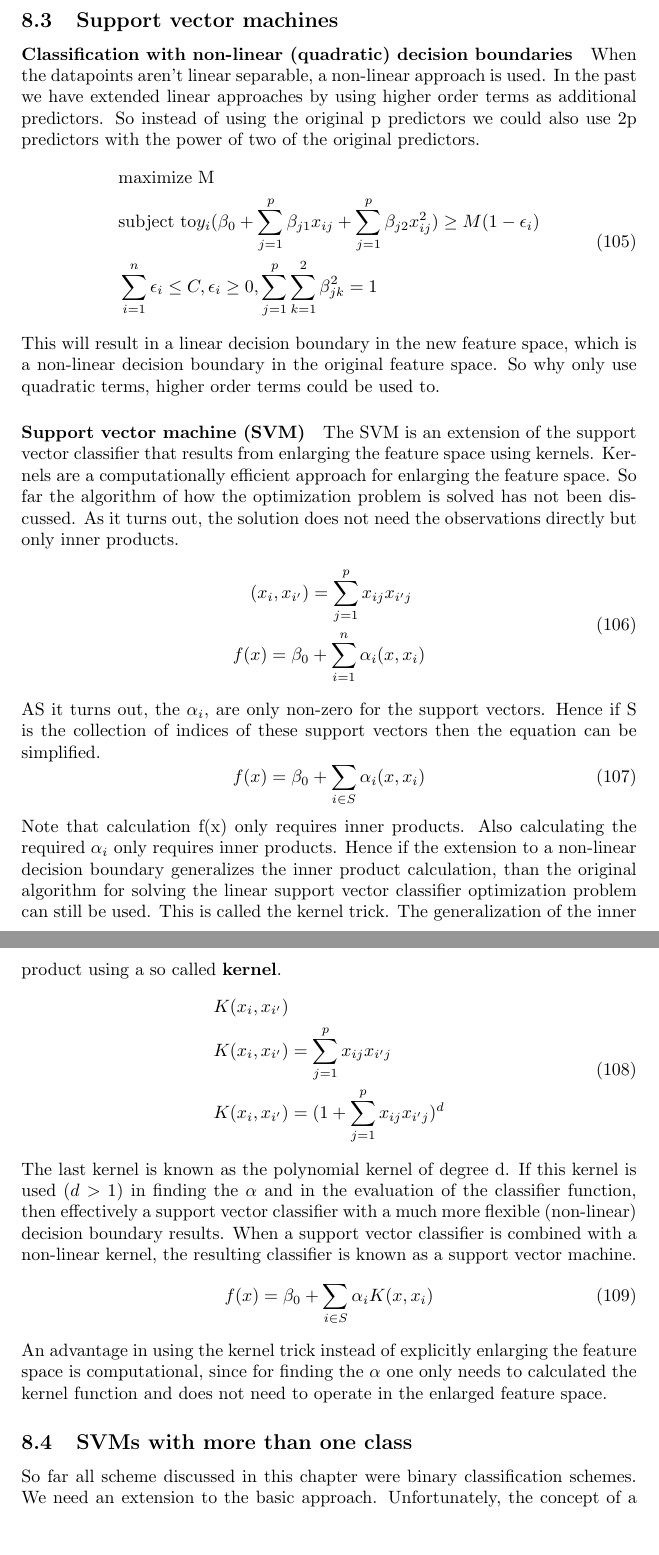
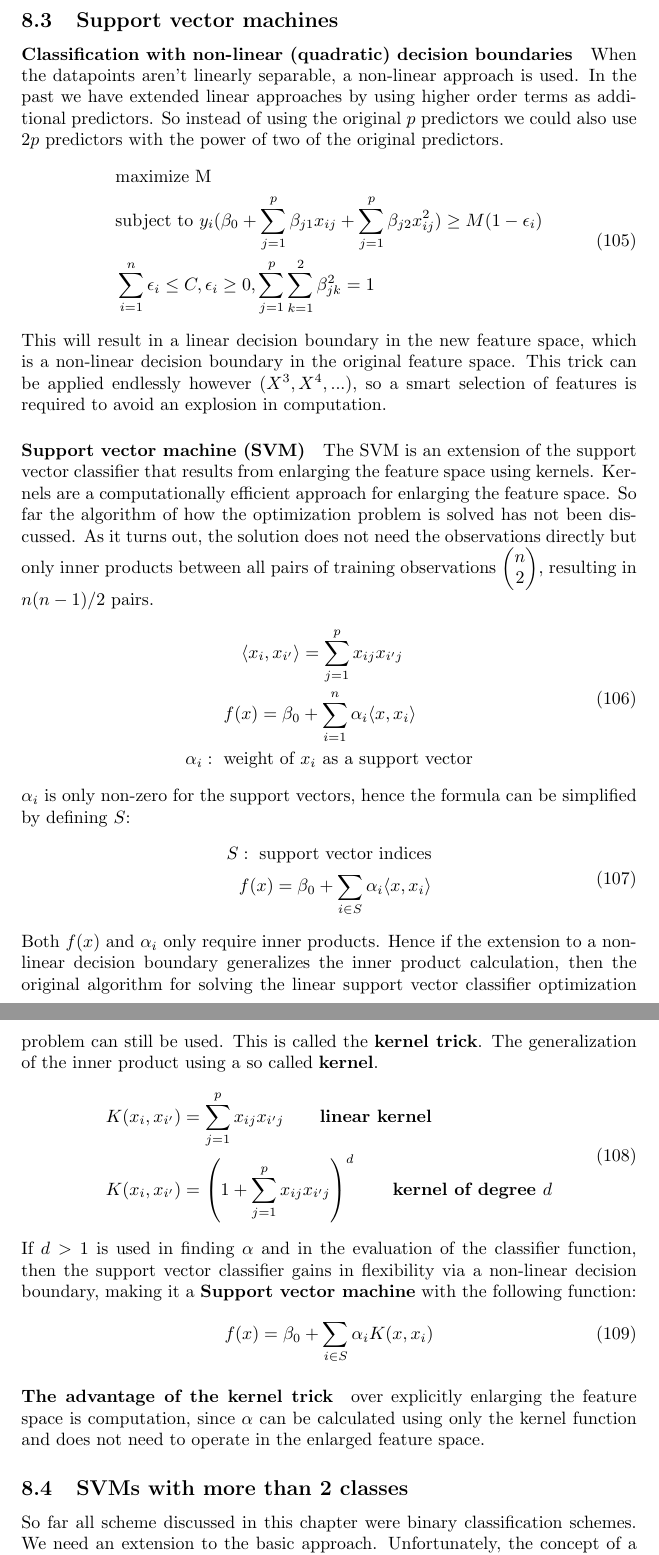
Before and after one commit to Dw4lt/summary-ml, a LaTeX document (document.tex, which reads sections/lecture8.tex): two parts of pages 43 and 44 of 61 before the commit and two parts of pages 44 and 45 of 62 after it, joined at a grey line, cut so that both start at the same text, the shorter picture padded with empty space. Compiled offline with pdfLaTeX.

Commit message:
Elaborate on SVM, use better page breaks

```diff
--- a/sections/lecture8.tex
+++ b/sections/lecture8.tex
@@ -68,43 +68,47 @@
 	\subsection{Support vector machines}
 
 	\paragraph{Classification with non-linear (quadratic) decision boundaries}
-	When the datapoints aren't linear separable, a non-linear approach is used. In the past we have extended linear approaches by using higher order terms as additional predictors. So instead of using the original p predictors we could also use 2p predictors with the power of two of the original predictors.
+	When the datapoints aren't linearly separable, a non-linear approach is used. In the past we have extended linear approaches by using higher order terms as additional predictors. So instead of using the original $p$ predictors we could also use $2p$ predictors with the power of two of the original predictors.
 	\begin{equation}
 	\begin{split}
 		&\text{maximize M}\\
-		&\text{subject to} y_{i}(\beta_{0}+\sum_{j=1}^{p}\beta_{j1}x_{ij}+\sum_{j=1}^{p}\beta_{j2}x_{ij}^2)\ge M(1-\epsilon_{i})\\
+		&\text{subject to } y_{i}(\beta_{0}+\sum_{j=1}^{p}\beta_{j1}x_{ij}+\sum_{j=1}^{p}\beta_{j2}x_{ij}^2)\ge M(1-\epsilon_{i})\\
 		&\sum_{i=1}^{n}\epsilon_{i}\le C, \epsilon_{i}\ge 0, \sum_{j=1}^{p}\sum_{k=1}^{2}\beta_{jk}^2=1
 	\end{split}
 	\end{equation}
-	This will result in a linear decision boundary in the new feature space, which is a non-linear decision boundary in the original feature space. So why only use quadratic terms, higher order terms could be used to.
+	This will result in a linear decision boundary in the new feature space, which is a non-linear decision boundary in the original feature space. This trick can be applied endlessly however ($X^3, X^4, ...$), so a smart selection of features is required to avoid an explosion in computation.
 
 	\paragraph{Support vector machine (SVM)}
-	The SVM is an extension of the support vector classifier that results from enlarging the feature space using kernels. Kernels are a computationally efficient approach for enlarging the feature space. So far the algorithm of how the optimization problem is solved has not been discussed. As it turns out, the solution does not need the observations directly but only inner products.
+	The SVM is an extension of the support vector classifier that results from enlarging the feature space using kernels. Kernels are a computationally efficient approach for enlarging the feature space. So far the algorithm of how the optimization problem is solved has not been discussed. As it turns out, the solution does not need the observations directly but only inner products between all pairs of training observations $\left(\begin{matrix}n\\2\end{matrix}\right)$, resulting in $n(n-1)/2$ pairs.
 	\begin{equation}
 	\begin{split}
-		(x_{i},x_{i'})&=\sum_{j=1}^{p}x_{ij}x_{i'j}\\
-		f(x)=\beta_{0}&+\sum_{i=1}^{n}\alpha_{i}(x,x_{i})
+		\langle x_{i},x_{i'}\rangle&=\sum_{j=1}^{p}x_{ij}x_{i'j}\\
+		f(x)=\beta_{0}&+\sum_{i=1}^{n}\alpha_{i} \langle x,x_{i}\rangle\\
+		\alpha_i: \text{ weight of }&x_i\text{ as a support vector}\\
 	\end{split}
 	\end{equation}
-	AS it turns out, the $\alpha_{i}$, are only non-zero for the support vectors. Hence if S is the collection of indices of these support vectors then the equation can be simplified.
-	\begin{equation}
-		f(x)=\beta_{0}+\sum_{i\in S}\alpha_{i}(x,x_{i})
-	\end{equation}
-	Note that calculation f(x) only requires inner products. Also calculating the required $\alpha_{i}$ only requires inner products. Hence if the extension to a non-linear decision boundary generalizes the inner product calculation, than the original algorithm for solving the linear support vector classifier optimization problem can still be used. This is called the kernel trick. The generalization of the inner product using a so called \textbf{kernel}.
+	$\alpha_{i}$ is only non-zero for the support vectors, hence the formula can be simplified by defining $S$:
 	\begin{equation}
 	\begin{split}
-		&K(x_{i},x_{i'})\\
-		&K(x_{i},x_{i'})=\sum_{j=1}^{p}x_{ij}x_{i'j}\\
-		&K(x_{i},x_{i'})=(1+\sum_{j=1}^{p}x_{ij}x_{i'j})^d
+		S: \text{ support vector indices}\\
+		f(x)=\beta_{0}+\sum_{i\in S}\alpha_{i}\langle x,x_{i}\rangle
 	\end{split}
 	\end{equation}
-	The last kernel is known as the polynomial kernel of degree d. If this kernel is used ($d>1$) in finding the $\alpha$ and in the evaluation of the classifier function, then effectively a support vector classifier with a much more flexible (non-linear) decision boundary results. When a support vector classifier is combined with a non-linear kernel, the resulting classifier is known as a support vector machine.
+	Both $f(x)$ and $\alpha_i$ only require inner products. Hence if the extension to a non-linear decision boundary generalizes the inner product calculation, then the original algorithm for solving the linear support vector classifier optimization problem can still be used. This is called the \textbf{kernel trick}. The generalization of the inner product using a so called \textbf{kernel}.
+	\begin{equation}
+	\begin{split}
+		&K(x_{i},x_{i'})=\sum_{j=1}^{p}x_{ij}x_{i'j} \qquad \textbf{linear kernel}\\
+		&K(x_{i},x_{i'})=\left(1+\sum_{j=1}^{p}x_{ij}x_{i'j}\right)^d \qquad \textbf{kernel of degree }d
+	\end{split}
+	\end{equation}
+	If $d>1$ is used in finding $\alpha$ and in the evaluation of the classifier function, then the support vector classifier gains in flexibility via a non-linear decision boundary, making it a \textbf{Support vector machine} with the following function:
 	\begin{equation}
 		f(x)=\beta_{0}+\sum_{i\in S}\alpha_{i}K(x,x_{i})
 	\end{equation}
-	An advantage in using the kernel trick instead of explicitly enlarging the feature space is computational, since for finding the $\alpha$ one only needs to calculated the kernel function and does not need to operate in the enlarged feature space.
 
-	\subsection{SVMs with more than one class}
+	\paragraph{The advantage of the kernel trick} over explicitly enlarging the feature space is computation, since $\alpha$ can be calculated using only the kernel function and does not need to operate in the enlarged feature space.
+
+	\subsection{SVMs with more than 2 classes}
 	So far all scheme discussed in this chapter were binary classification schemes. We need an extension to the basic approach. Unfortunately, the concept of a separating hyperplane has no natural extension to the case of more than two classes. There are several extensions to the K-class problem and all of them break the K-class problem into a series of binary problems, for which an SVM is well suited. The most popular approaches are one-versus-one and one-versus-all.
 
 	\paragraph{One-versus-one}
```
Also changed, not shown: sections/lecture2.tex (+3 -0 lines), sections/lecture3.tex (+6 -0 lines), sections/lecture5.tex (+3 -1 lines), sections/lecture6.tex (+1 -0 lines), pictures/logistic_regression.PNG (added).
